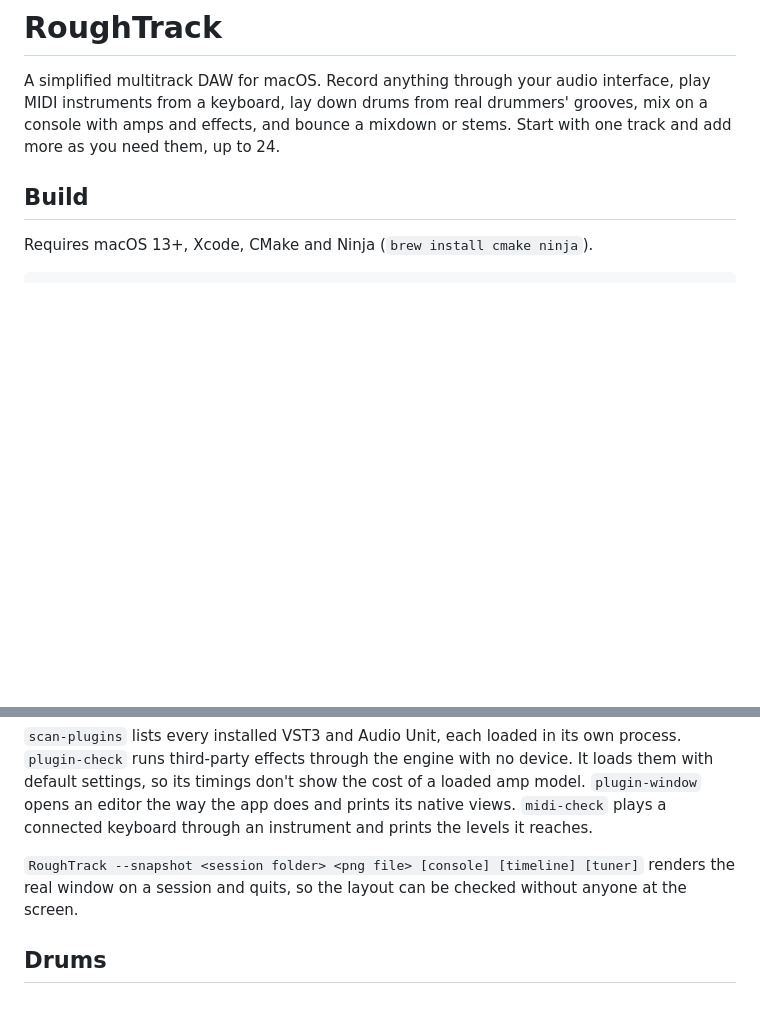
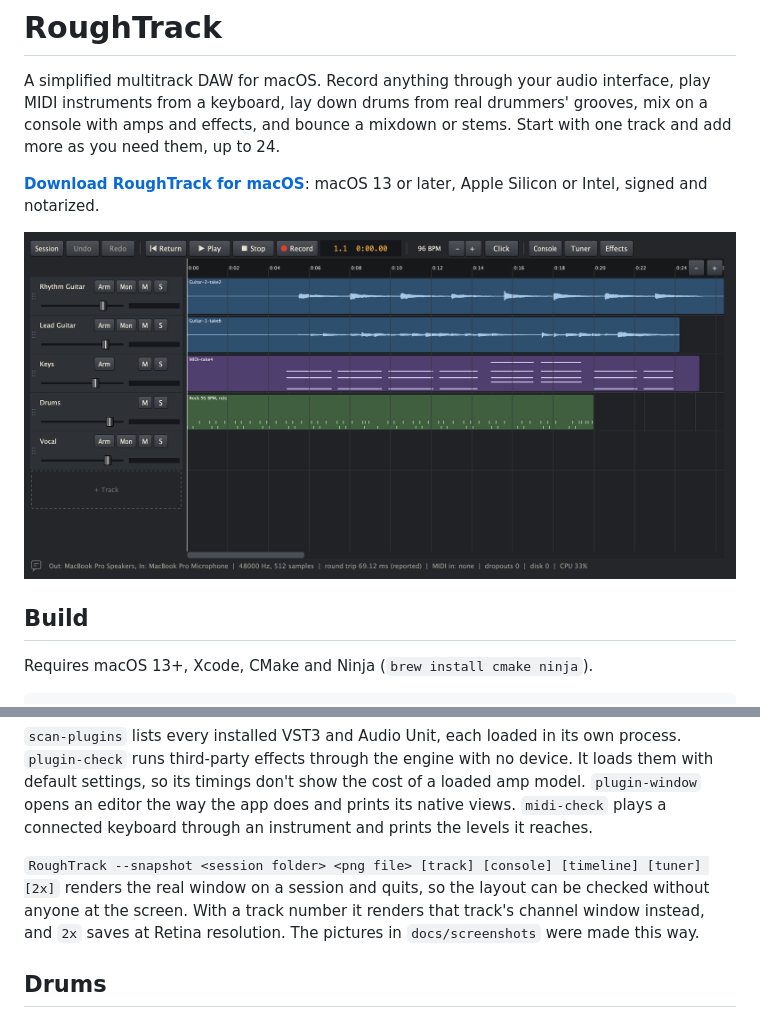
Before and after one commit to dantaipan/roughtrack, a Markdown page: README.md, 2 parts joined by grey strips. Rendered like a GitHub page; pictures changed too: docs/screenshots/timeline.png (added); blank space fills up the shorter version.

```diff
--- a/README.md
+++ b/README.md
@@ -1,6 +1,10 @@
 # RoughTrack
 
 A simplified multitrack DAW for macOS. Record anything through your audio interface, play MIDI instruments from a keyboard, lay down drums from real drummers' grooves, mix on a console with amps and effects, and bounce a mixdown or stems. Start with one track and add more as you need them, up to 24.
+
+**[Download RoughTrack for macOS](https://github.com/dantaipan/roughtrack/releases/latest)**: macOS 13 or later, Apple Silicon or Intel, signed and notarized.
+
+![The timeline, with guitars, keys and drums](docs/screenshots/timeline.png)
 
 ## Build
 
@@ -72,7 +82,7 @@ roughtrack_bench midi-check --instrument sfizz --state inserts.xml
 
 `scan-plugins` lists every installed VST3 and Audio Unit, each loaded in its own process. `plugin-check` runs third-party effects through the engine with no device. It loads them with default settings, so its timings don't show the cost of a loaded amp model. `plugin-window` opens an editor the way the app does and prints its native views. `midi-check` plays a connected keyboard through an instrument and prints the levels it reaches.
 
-`RoughTrack --snapshot <session folder> <png file> [console] [timeline] [tuner]` renders the real window on a session and quits, so the layout can be checked without anyone at the screen.
+`RoughTrack --snapshot <session folder> <png file> [track] [console] [timeline] [tuner] [2x]` renders the real window on a session and quits, so the layout can be checked without anyone at the screen. With a track number it renders that track's channel window instead, and `2x` saves at Retina resolution. The pictures in `docs/screenshots` were made this way.
 
 ## Drums
 
```
Also changed, not shown: other parts of README.md (+6 -0 lines), docs/screenshots/channel.png (added), docs/screenshots/console.png (added), docs/screenshots/tuner.png (added), 5 other files.
